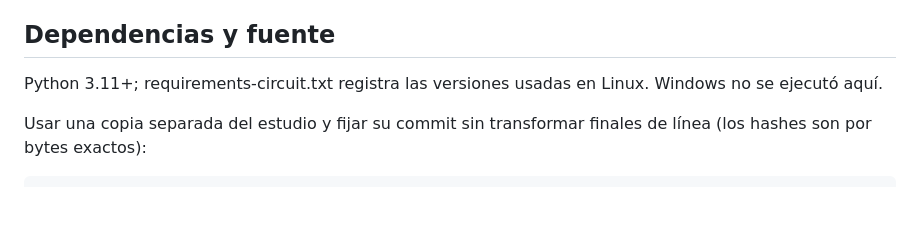
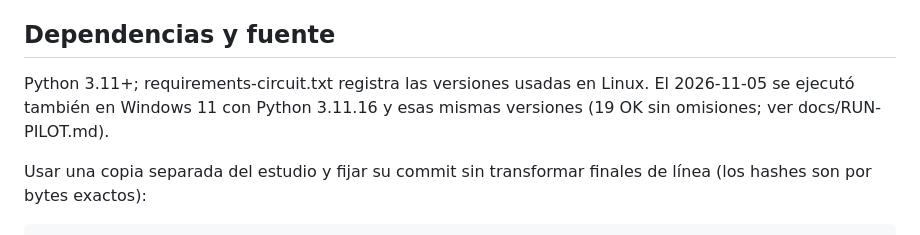
Before and after one commit to djklmr2025/arkaios-world-protocol, a Markdown page: simulator/agent_economy/CIRCUIT.md, the part around the change. Rendered like a GitHub page; blank space fills up the shorter version.

```diff
--- a/simulator/agent_economy/CIRCUIT.md
+++ b/simulator/agent_economy/CIRCUIT.md
@@ -10,7 +10,7 @@ El render y cobro siguen siendo locales, con consulta ELEMIA remota opcional ant
 
 ## Dependencias y fuente
 
-Python 3.11+; requirements-circuit.txt registra las versiones usadas en Linux. Windows no se ejecutó aquí.
+Python 3.11+; requirements-circuit.txt registra las versiones usadas en Linux. El 2026-11-05 se ejecutó también en Windows 11 con Python 3.11.16 y esas mismas versiones (19 OK sin omisiones; ver docs/RUN-PILOT.md).
 
 Usar una copia separada del estudio y fijar su commit sin transformar finales de línea (los hashes son por bytes exactos):
 
```
Also changed, not shown: docs/RUN-PILOT.md (+11 -0 lines), testnet/README.md (+1 -1 lines).
